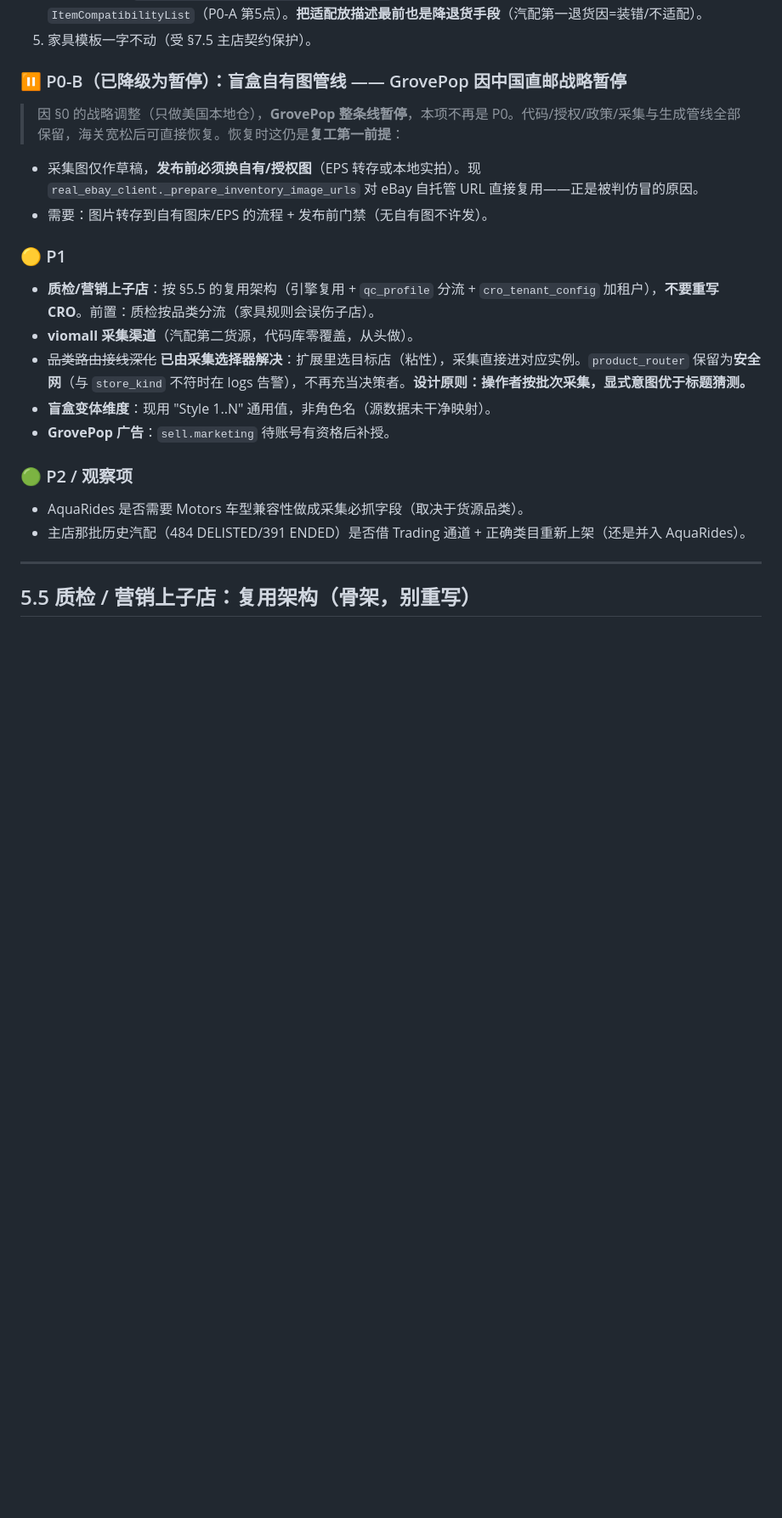
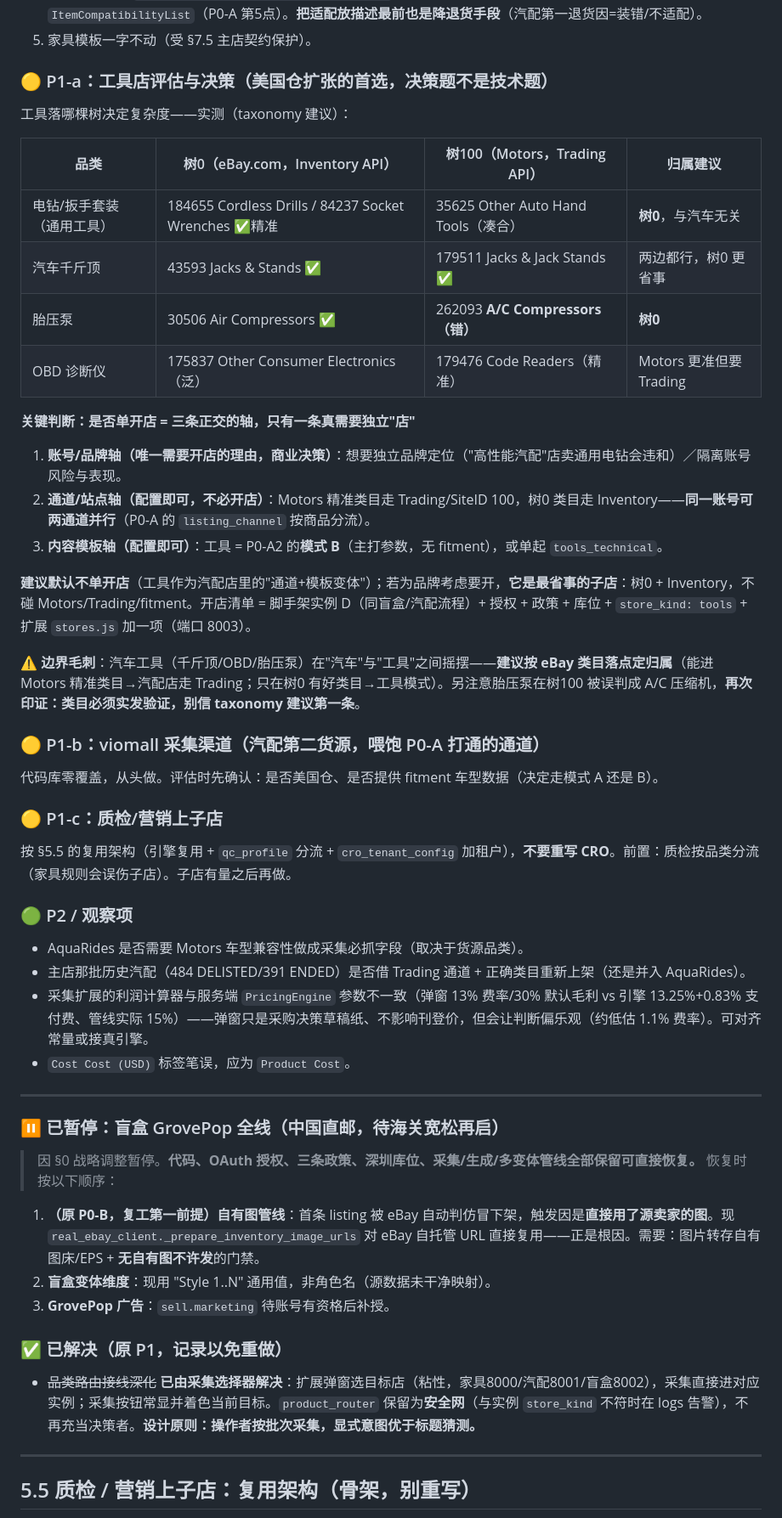
Before and after one commit to LioninBamboo/dajian-listing-tool, a Markdown page: docs/HANDOFF_MULTI_STORE_20260723.md, the part around one of its changes. Shown at 85% size. GitHub-like rendering; blank space fills up the shorter version.

Commit message:
docs: re-prioritize the roadmap around US-local-warehouse only
Reorders §5 by three rules: US-warehouse work first, work that makes an
already-authorized store actually sell before opening new stores, and new
stores should be US-warehouse categories. Adds an at-a-glance priority table
with the reasoning per item.

  P0-A/A2  auto-parts Trading channel + auto description template — AquaRides
           is fully provisioned and one step from listing in real auto categories
  P1-a     tools-store evaluation, promoted: it is the cheapest expansion
           (tree 0 + Inventory, no Motors/Trading/fitment) and US-warehouse
  P1-b     viomall channel, to feed the channel P0-A opens
  P1-c     QC/marketing on sub-stores, once they have volume
  paused   all blind-box work (China direct mail), with a restore order

P1-a also carries the tools-store decision framework: measured tree-0 vs tree-100
landings per tool type, the three orthogonal axes (account/brand — the only one
that actually needs a separate store; channel and template are just config), and
the recommendation to keep tools inside the auto store unless brand fit demands
otherwise. Notes the boundary cases (car jack/OBD/tire inflator straddle auto vs
tools; the inflator resolves to A/C Compressors on tree 100 — verify by real
publish, never trust the first taxonomy suggestion).

Also records the extension calculator vs PricingEngine parameter mismatch as P2.

```diff
--- a/docs/HANDOFF_MULTI_STORE_20260723.md
+++ b/docs/HANDOFF_MULTI_STORE_20260723.md
@@ -147,21 +157,47 @@ eBay 把汽配归到独立站点 **eBay Motors US（SiteID = 100）**，它是"
 4. 车型适配数据 `motorsCompatibility.compatibleProducts` 本就在——描述里渲染成醒目适配段，同时进 Trading 的 `ItemCompatibilityList`（P0-A 第5点）。**把适配放描述最前也是降退货手段**（汽配第一退货因=装错/不适配）。
 5. 家具模板一字不动（受 §7.5 主店契约保护）。
 
-### ⏸ P0-B（已降级为暂停）：盲盒自有图管线 —— GrovePop 因中国直邮战略暂停
-> 因 §0 的战略调整（只做美国本地仓），**GrovePop 整条线暂停**，本项不再是 P0。代码/授权/政策/采集与生成管线全部保留，海关宽松后可直接恢复。恢复时这仍是**复工第一前提**：
-- 采集图仅作草稿，**发布前必须换自有/授权图**（EPS 转存或本地实拍）。现 `real_ebay_client._prepare_inventory_image_urls` 对 eBay 自托管 URL 直接复用——正是被判仿冒的原因。
-- 需要：图片转存到自有图床/EPS 的流程 + 发布前门禁（无自有图不许发）。
+### 🟡 P1-a：工具店评估与决策（美国仓扩张的首选，**决策题不是技术题**）
+工具落哪棵树决定复杂度——实测（taxonomy 建议）：
 
-### 🟡 P1
-- **质检/营销上子店**：按 §5.5 的复用架构（引擎复用 + `qc_profile` 分流 + `cro_tenant_config` 加租户），**不要重写 CRO**。前置：质检按品类分流（家具规则会误伤子店）。
-- **viomall 采集渠道**（汽配第二货源，代码库零覆盖，从头做）。
-- ~~品类路由接线深化~~ **已由采集选择器解决**：扩展里选目标店（粘性），采集直接进对应实例。`product_router` 保留为**安全网**（与 `store_kind` 不符时在 logs 告警），不再充当决策者。**设计原则：操作者按批次采集，显式意图优于标题猜测。**
-- **盲盒变体维度**：现用 "Style 1..N" 通用值，非角色名（源数据未干净映射）。
-- **GrovePop 广告**：`sell.marketing` 待账号有资格后补授。
+| 品类 | 树0（eBay.com，Inventory API） | 树100（Motors，Trading API） | 归属建议 |
+|---|---|---|---|
+| 电钻/扳手套装（通用工具） | 184655 Cordless Drills / 84237 Socket Wrenches ✅精准 | 35625 Other Auto Hand Tools（凑合） | **树0**，与汽车无关 |
+| 汽车千斤顶 | 43593 Jacks & Stands ✅ | 179511 Jacks & Jack Stands ✅ | 两边都行，树0 更省事 |
+| 胎压泵 | 30506 Air Compressors ✅ | 262093 **A/C Compressors（错）** | **树0** |
+| OBD 诊断仪 | 175837 Other Consumer Electronics（泛） | 179476 Code Readers（精准） | Motors 更准但要 Trading |
+
+**关键判断：是否单开店 = 三条正交的轴，只有一条真需要独立"店"**
+1. **账号/品牌轴（唯一需要开店的理由，商业决策）**：想要独立品牌定位（"高性能汽配"店卖通用电钻会违和）／隔离账号风险与表现。
+2. **通道/站点轴（配置即可，不必开店）**：Motors 精准类目走 Trading/SiteID 100，树0 类目走 Inventory——**同一账号可两通道并行**（P0-A 的 `listing_channel` 按商品分流）。
+3. **内容模板轴（配置即可）**：工具 = P0-A2 的**模式 B**（主打参数，无 fitment），或单起 `tools_technical`。
+
+**建议默认不单开店**（工具作为汽配店里的"通道+模板变体"）；若为品牌考虑要开，**它是最省事的子店**：树0 + Inventory，不碰 Motors/Trading/fitment。开店清单 = 脚手架实例 D（同盲盒/汽配流程）+ 授权 + 政策 + 库位 + `store_kind: tools` + 扩展 `stores.js` 加一项（端口 8003）。
+
+⚠️ **边界毛刺**：汽车工具（千斤顶/OBD/胎压泵）在"汽车"与"工具"之间摇摆——**建议按 eBay 类目落点定归属**（能进 Motors 精准类目→汽配店走 Trading；只在树0 有好类目→工具模式）。另注意胎压泵在树100 被误判成 A/C 压缩机，**再次印证：类目必须实发验证，别信 taxonomy 建议第一条**。
+
+### 🟡 P1-b：viomall 采集渠道（汽配第二货源，喂饱 P0-A 打通的通道）
+代码库零覆盖，从头做。评估时先确认：是否美国仓、是否提供 fitment 车型数据（决定走模式 A 还是 B）。
+
+### 🟡 P1-c：质检/营销上子店
+按 §5.5 的复用架构（引擎复用 + `qc_profile` 分流 + `cro_tenant_config` 加租户），**不要重写 CRO**。前置：质检按品类分流（家具规则会误伤子店）。子店有量之后再做。
 
 ### 🟢 P2 / 观察项
 - AquaRides 是否需要 Motors 车型兼容性做成采集必抓字段（取决于货源品类）。
 - 主店那批历史汽配（484 DELISTED/391 ENDED）是否借 Trading 通道 + 正确类目重新上架（还是并入 AquaRides）。
+- 采集扩展的利润计算器与服务端 `PricingEngine` 参数不一致（弹窗 13% 费率/30% 默认毛利 vs 引擎 13.25%+0.83% 支付费、管线实际 15%）——弹窗只是采购决策草稿纸、不影响刊登价，但会让判断偏乐观（约低估 1.1% 费率）。可对齐常量或接真引擎。
+- `Cost Cost (USD)` 标签笔误，应为 `Product Cost`。
+
+---
+
+### ⏸ 已暂停：盲盒 GrovePop 全线（中国直邮，待海关宽松再启）
+> 因 §0 战略调整暂停。**代码、OAuth 授权、三条政策、深圳库位、采集/生成/多变体管线全部保留可直接恢复。** 恢复时按以下顺序：
+1. **（原 P0-B，复工第一前提）自有图管线**：首条 listing 被 eBay 自动判仿冒下架，触发因是**直接用了源卖家的图**。现 `real_ebay_client._prepare_inventory_image_urls` 对 eBay 自托管 URL 直接复用——正是根因。需要：图片转存自有图床/EPS + **无自有图不许发**的门禁。
+2. **盲盒变体维度**：现用 "Style 1..N" 通用值，非角色名（源数据未干净映射）。
+3. **GrovePop 广告**：`sell.marketing` 待账号有资格后补授。
+
+### ✅ 已解决（原 P1，记录以免重做）
+- ~~品类路由接线深化~~ **已由采集选择器解决**：扩展弹窗选目标店（粘性，家具8000/汽配8001/盲盒8002），采集直接进对应实例；采集按钮常显并着色当前目标。`product_router` 保留为**安全网**（与实例 `store_kind` 不符时在 logs 告警），不再充当决策者。**设计原则：操作者按批次采集，显式意图优于标题猜测。**
 
 ---
 
```
Also changed, not shown: other parts of docs/HANDOFF_MULTI_STORE_20260723.md (+11 -1 lines), docs/HANDOFF_STARTUP_PROMPT.md (+1 -1 lines).
